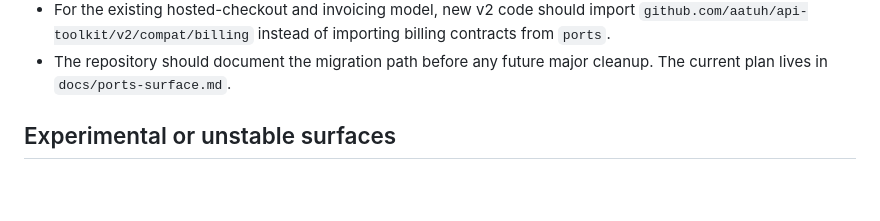
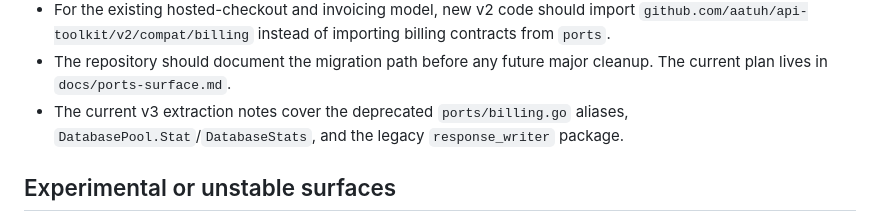
Before and after one commit to aatuh/api-toolkit, a Markdown page: VERSIONING.md, the part around the change. Rendered like a GitHub page; blank space fills up the shorter version.

```diff
--- a/VERSIONING.md
+++ b/VERSIONING.md
@@ -67,6 +67,9 @@ Compatibility-sensitive means:
   billing contracts from `ports`.
 - The repository should document the migration path before any future major
   cleanup. The current plan lives in `docs/ports-surface.md`.
+- The current v3 extraction notes cover the deprecated `ports/billing.go`
+  aliases, `DatabasePool.Stat`/`DatabaseStats`, and the legacy
+  `response_writer` package.
 
 ## Experimental or unstable surfaces
 
```
Also changed, not shown: audit/codebase_audit_v1/remediation_backlog.md (+2 -2 lines), docs/ports-surface.md (+6 -5 lines).
